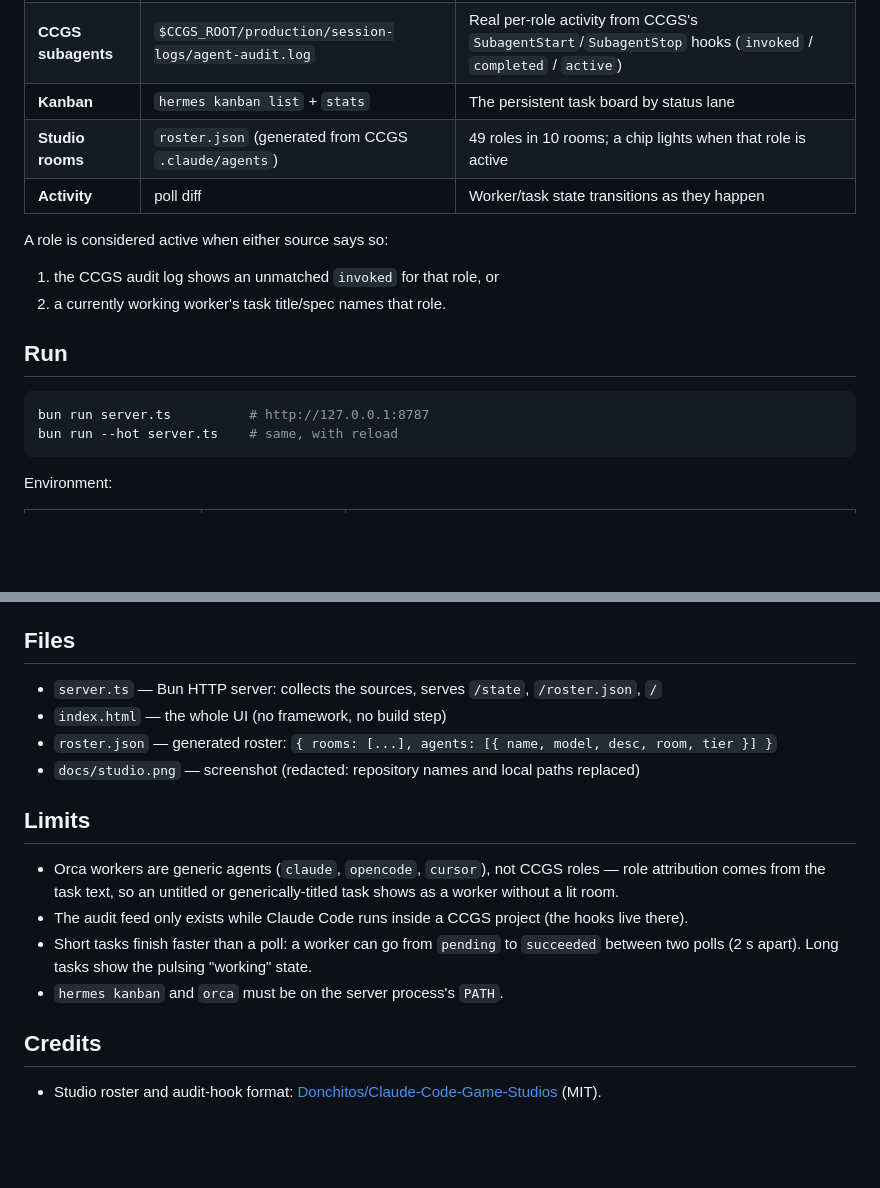
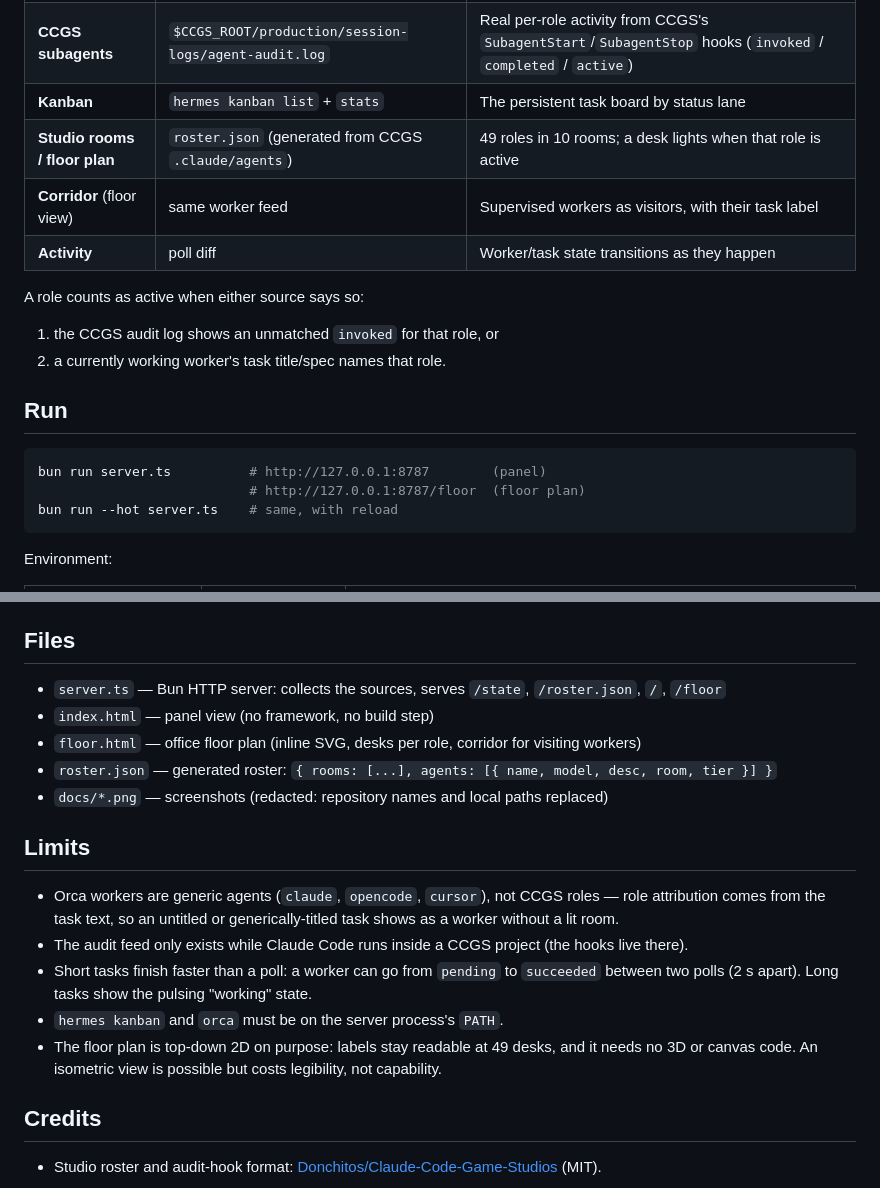
Before and after one commit to VincentNo5/agent-studio, a Markdown page: README.md, 2 parts joined by grey strips. GitHub-like rendering; blank space fills up the shorter version.

````diff
--- a/README.md
+++ b/README.md
@@ -16,10 +22,11 @@ the roster is used as the *organizational* model.
 | **Live floor** | `orca orchestration worker-list` + `terminal list` | Every supervised Orca worker: label (the worker terminal's own title), state, liveness, terminal state, next action |
 | **CCGS subagents** | `$CCGS_ROOT/production/session-logs/agent-audit.log` | Real per-role activity from CCGS's `SubagentStart`/`SubagentStop` hooks (`invoked` / `completed` / `active`) |
 | **Kanban** | `hermes kanban list` + `stats` | The persistent task board by status lane |
-| **Studio rooms** | `roster.json` (generated from CCGS `.claude/agents`) | 49 roles in 10 rooms; a chip lights when that role is active |
+| **Studio rooms / floor plan** | `roster.json` (generated from CCGS `.claude/agents`) | 49 roles in 10 rooms; a desk lights when that role is active |
+| **Corridor** (floor view) | same worker feed | Supervised workers as visitors, with their task label |
 | **Activity** | poll diff | Worker/task state transitions as they happen |
 
-A role is considered active when either source says so:
+A role counts as active when either source says so:
 
 1. the CCGS audit log shows an unmatched `invoked` for that role, or
 2. a currently working worker's task title/spec names that role.
@@ -27,7 +34,8 @@ A role is considered active when either source says so:
 ## Run
 
 ```bash
-bun run server.ts          # http://127.0.0.1:8787
+bun run server.ts          # http://127.0.0.1:8787        (panel)
+                           # http://127.0.0.1:8787/floor  (floor plan)
 bun run --hot server.ts    # same, with reload
 ```
 
@@ -71,10 +90,11 @@ git config core.hooksPath .githooks   # once per clone
 
 ## Files
 
-- `server.ts` — Bun HTTP server: collects the sources, serves `/state`, `/roster.json`, `/`
-- `index.html` — the whole UI (no framework, no build step)
+- `server.ts` — Bun HTTP server: collects the sources, serves `/state`, `/roster.json`, `/`, `/floor`
+- `index.html` — panel view (no framework, no build step)
+- `floor.html` — office floor plan (inline SVG, desks per role, corridor for visiting workers)
 - `roster.json` — generated roster: `{ rooms: [...], agents: [{ name, model, desc, room, tier }] }`
-- `docs/studio.png` — screenshot (redacted: repository names and local paths replaced)
+- `docs/*.png` — screenshots (redacted: repository names and local paths replaced)
 
 ## Limits
 
@@ -85,6 +105,8 @@ git config core.hooksPath .githooks   # once per clone
 - Short tasks finish faster than a poll: a worker can go from `pending` to `succeeded` between two
   polls (2 s apart). Long tasks show the pulsing "working" state.
 - `hermes kanban` and `orca` must be on the server process's `PATH`.
+- The floor plan is top-down 2D on purpose: labels stay readable at 49 desks, and it needs no 3D
+  or canvas code. An isometric view is possible but costs legibility, not capability.
 
 ## Credits
 
````
Also changed, not shown: other parts of README.md (+20 -3 lines), docs/floor.png (added), 3 other files.
